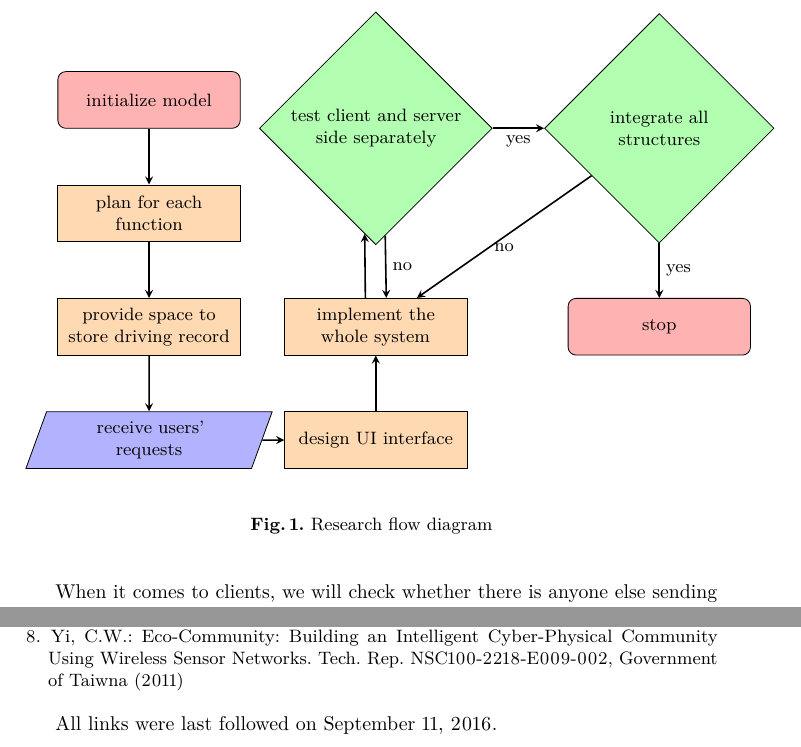
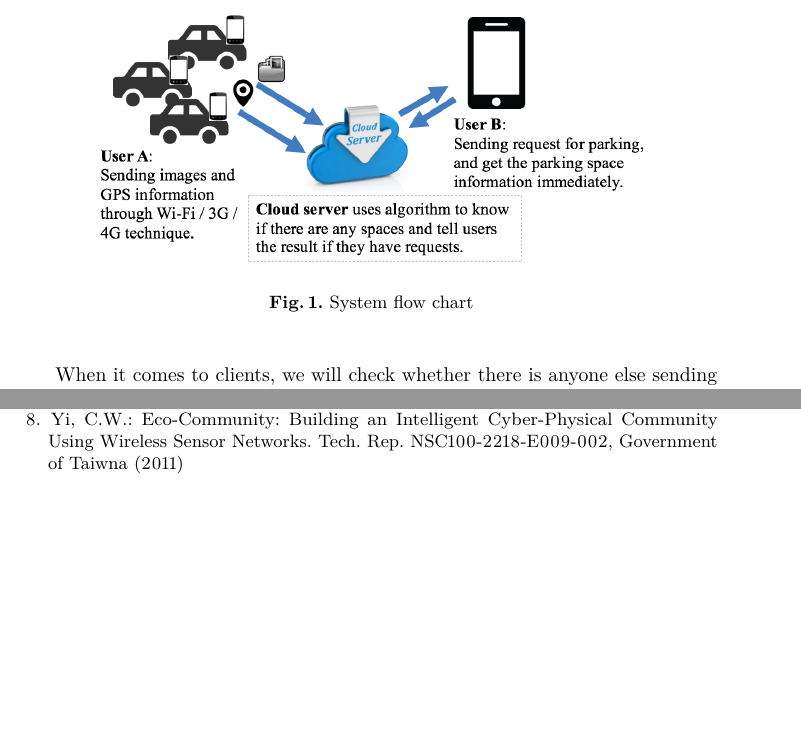
Before and after one commit to jingfei/iParking, a LaTeX thesis (paper/iParking.tex): two parts of pages 5 and 9 of 9, joined at a grey line, cut at the place of the change, the shorter picture padded with empty space. Compiled offline with pdfLaTeX.

Commit message:
Delete flow diagram to reduce pages.

```diff
--- a/paper/iParking.tex
+++ b/paper/iParking.tex
@@ -366,44 +366,3 @@ Four steps are supposed to proceed. First, determine the specific road
 section, and collect data; Next, sort out the collected data. Start
 to plan the structure of program; Then, begin to develop the program,
 add GUI, do simulation, and test system. Finally, analyze and present
-whole the research. \Cref{fig:flowDiagram} is the flow diagram of these steps.
-
-\begin{figure}[tbp]
-\begin{center}
-	% Define block styles
-	\tikzstyle{startstop} = [rectangle, rounded corners, minimum
-width=3cm, minimum height=1cm,text centered, text width=3cm, draw=black, fill=red!30]
-	\tikzstyle{process} = [rectangle, minimum width=3cm, minimum
-height=1cm, text centered, text width=3cm, draw=black, fill=orange!30]
-	\tikzstyle{decision} = [diamond, minimum width=3cm, minimum height=1cm,
-text centered, text width=3cm, draw=black, fill=green!30]
-	\tikzstyle{arrow} = [thick,->,>=stealth]
-	\tikzstyle{io} = [trapezium, trapezium left angle=70, trapezium
-right angle=110, minimum width=2cm, minimum height=1cm, text centered,
-text width=3cm,  draw=black, fill=blue!30]
-
-	\begin{tikzpicture}[node distance=2cm]
-	    % Place nodes
-	    \node [startstop] (init) {initialize model};
-	    \node [process, below of=init] (function) {plan for each function};
-	    \node [process, below of=function] (space) {provide space to store driving record};
-	    \node [io, below of=space] (receive) {receive users' requests};
-	    \node [process, right of=receive, xshift=2cm] (design) {design UI interface};
-	    \node [process, above of=design] (system) {implement the whole system};
-	    \node [decision, above of=system, yshift=1.5cm] (testing) {test client and server side separately};
-	    \node [decision, right of=testing, xshift=3cm] (integrate) {integrate all structures};
-		\node [startstop, below of=integrate, yshift=-1.5cm] (end) {stop};
-	    % Draw edges
-	    \draw [arrow] (init) -- (function);
-	    \draw [arrow] (function) -- (space);
-	    \draw [arrow] (space) -- (receive);
-		\draw [arrow] (receive) -- (design);
-		\draw [arrow] (design) -- (system);
-		\draw [arrow] (system.110) -- (testing.-96);
-	    \draw [arrow] (testing) -- node [anchor=north] {yes} (integrate);
-	    \draw [arrow] (testing.-85) -- node [anchor=west] {no}(system.70);
-	    \draw [arrow] (integrate) -- node [anchor=west] {yes} (end);
-	    \draw [arrow] (integrate) -- node [anchor=north] {no}(system);
-	\end{tikzpicture}
-\end{center}
-\caption{Research flow diagram}
@@ -653,7 +611,6 @@ MOST 104-2815-C-006-029-E.
 \bibliography{iParking}
 
 
-All links were last followed on September 11, 2016.
 %%%%%%%%%%%%%%%%%%%%%%%%%%%%%%%%%%%%%%%%%%%%%%%%%%%%%%%%%%%%%%%%%%%%%%%%%%%%%%%
 
 \end{document}
```
Also changed, not shown: paper/iParking.pdf, paper/iParking.tex (3 more changed lines).
